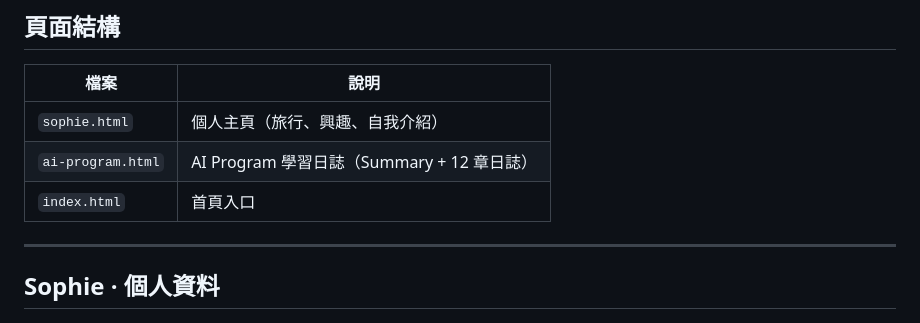
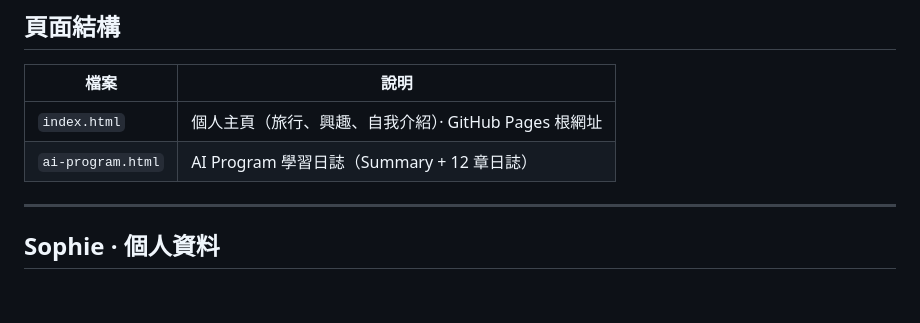
Before and after one commit to CPA-Sophie/sophie-world, a Markdown page: README.md, the part around the change. Rendered like a GitHub page; blank space fills up the shorter version.

Commit message:
auto update Sun Apr 19 00:25:24     2026

```diff
--- a/README.md
+++ b/README.md
@@ -29,9 +29,8 @@
 
 | 檔案 | 說明 |
 |------|------|
-| `sophie.html` | 個人主頁（旅行、興趣、自我介紹） |
+| `index.html` | 個人主頁（旅行、興趣、自我介紹）· GitHub Pages 根網址 |
 | `ai-program.html` | AI Program 學習日誌（Summary + 12 章日誌） |
-| `index.html` | 首頁入口 |
 
 ---
 
```
